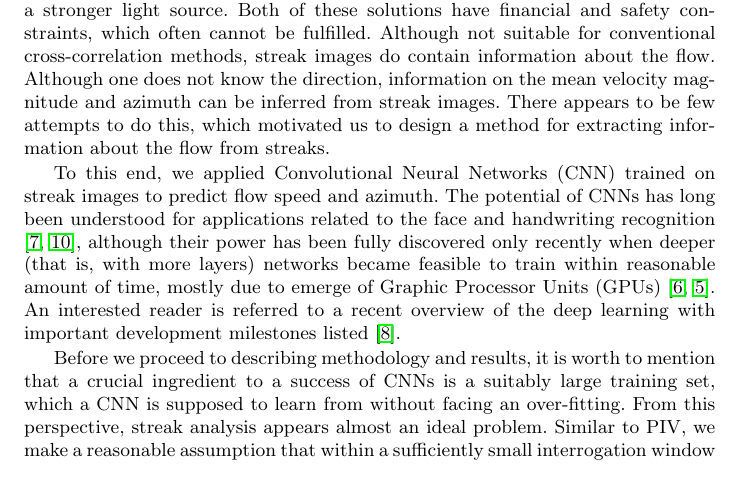
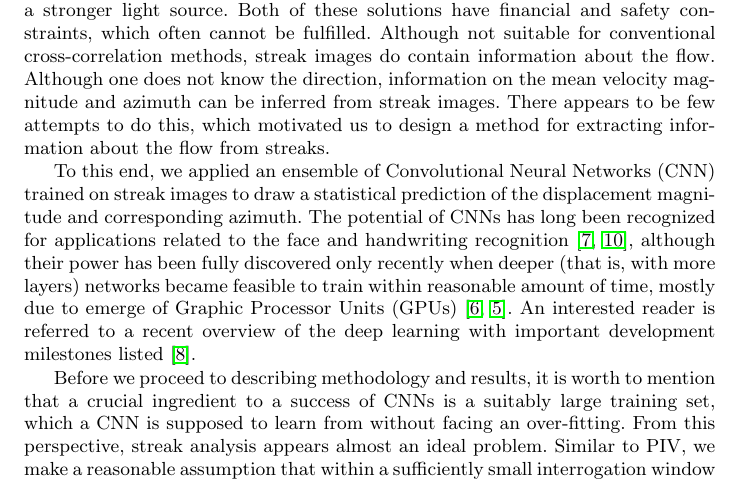
Before and after one commit to agrayver/streakcnn, a LaTeX paper (paper/template.tex): part of page 2 of 5 before the commit and part of page 2 of 6 after it, cut so that both start at the same text. Compiled offline with pdfLaTeX.

```diff
--- a/paper/template.tex
+++ b/paper/template.tex
@@ -66,7 +66,7 @@
 
 Streaks in the PIV images are commonly considered an experimental failure since they render cross-correlation techniques largely inapplicable. When flow velocity imposes constraints for which the camera and light source at hand cannot capture steady particles, one either has to use a higher speed camera or/and a stronger light source. Both of these solutions have financial and safety constraints, which often cannot be fulfilled. Although not suitable for conventional cross-correlation methods, streak images do contain information about the flow. Although one does not know the direction, information on the mean velocity magnitude and azimuth can be inferred from streak images. There appears to be few attempts to do this, which motivated us to design a method for extracting information about the flow from streaks.
 
-To this end, we applied Convolutional Neural Networks (CNN) trained on streak images to predict flow speed and azimuth. The potential of CNNs has long been understood for applications related to the face and handwriting recognition \cite{lawrence1997face, simard2003best}, although their power has been fully discovered only recently when deeper (that is, with more layers) networks became feasible to train within reasonable amount of time, mostly due to emerge of Graphic Processor Units (GPUs) \cite{krizhevsky2012imagenet, karpathy2014large}. An interested reader is referred to a recent overview of the deep learning with important development milestones listed \cite{lecun2015deep}.
+To this end, we applied an ensemble of Convolutional Neural Networks (CNN) trained on streak images to draw a statistical prediction of the displacement magnitude and corresponding azimuth. The potential of CNNs has long been recognized for applications related to the face and handwriting recognition \cite{lawrence1997face, simard2003best}, although their power has been fully discovered only recently when deeper (that is, with more layers) networks became feasible to train within reasonable amount of time, mostly due to emerge of Graphic Processor Units (GPUs) \cite{krizhevsky2012imagenet, karpathy2014large}. An interested reader is referred to a recent overview of the deep learning with important development milestones listed \cite{lecun2015deep}.
 
 Before we proceed to describing methodology and results, it is worth to mention that a crucial ingredient to a success of CNNs is a suitably large training set, which a CNN is supposed to learn from without facing an over-fitting. From this perspective, streak analysis appears almost an ideal problem. Similar to PIV, we make a reasonable assumption that within a sufficiently small interrogation window velocity exhibits simple functional form (for instance, constant or linear function). This allows us to quickly generate an unlimited number of training images. Adding variability in number of streaks per window, their thickness and intensity will well mimic a realistic experimental scenario. Therefore, we can exhaustively sample the parameter space and feed the network with as many sample as needed to attain an acceptable accuracy. The specific numbers and parameters will be discussed in the corresponding sections below.
 
```
Also changed, not shown: paper/figs/figure2.png (deleted), paper/figs/figure2a.png (added), paper/figs/figure2b.png (added), paper/figs/figure3.png (added), paper/figs/figure4.png (added), paper/figs/figure5.png (added), paper/figs/figure6.png (added), paper/figs/figure7.png (added), 3 other files.
